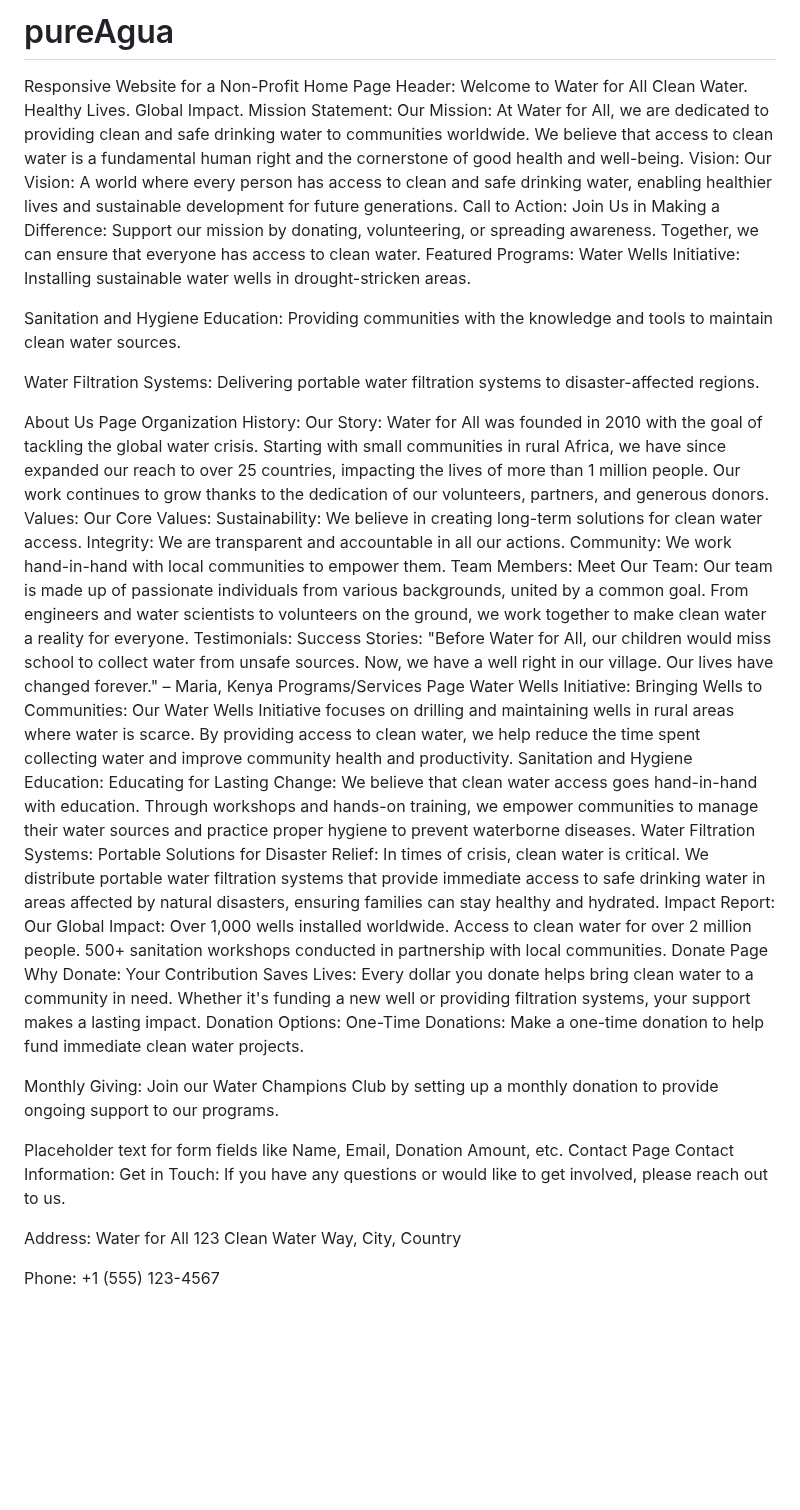
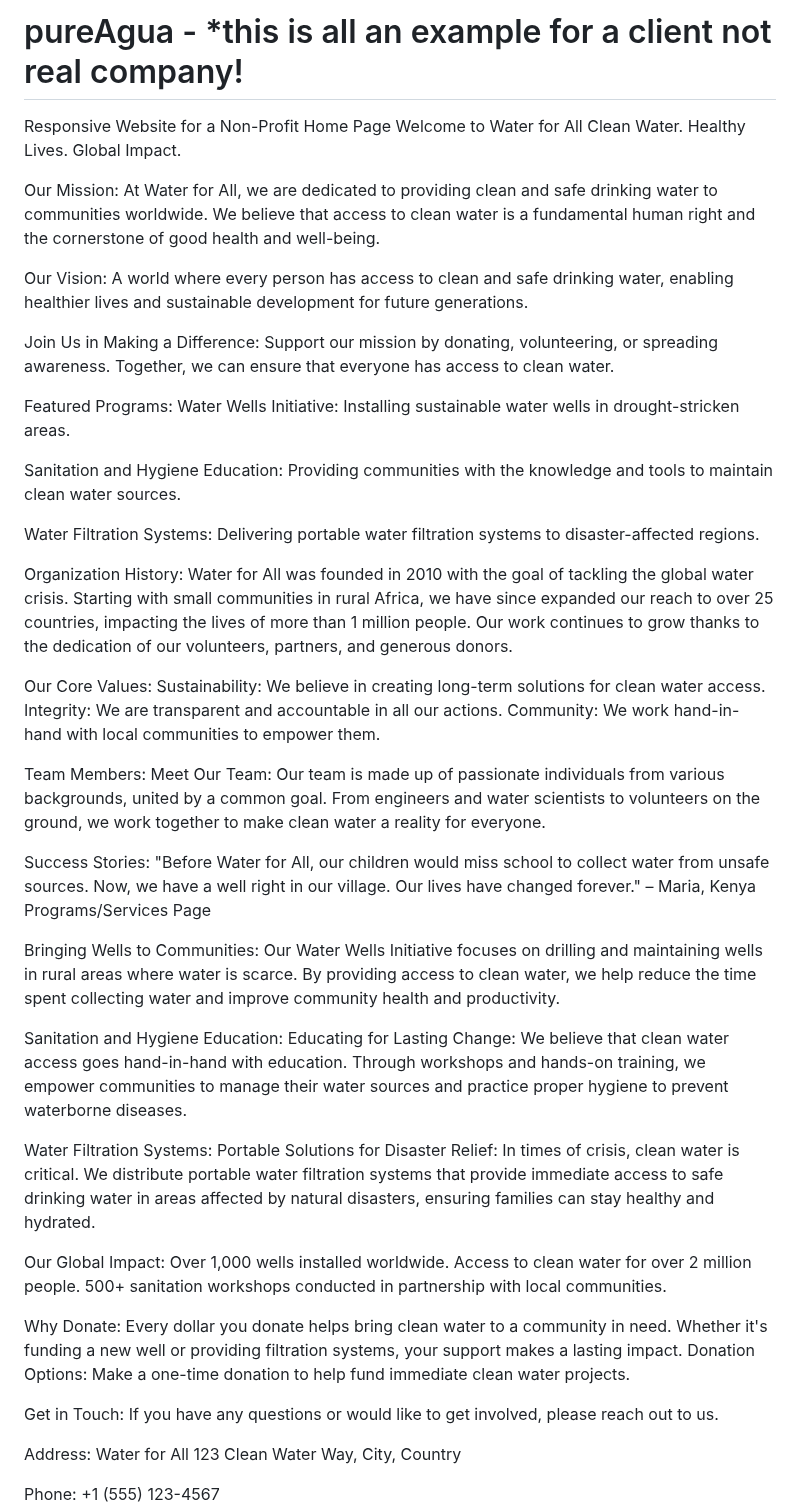
Before and after one commit to luis33k/pureAgua, a Markdown page: README.md, the part around the change. GitHub-like rendering; blank space fills up the shorter version.

```diff
--- a/README.md
+++ b/README.md
@@ -1,18 +1,18 @@
-# pureAgua
+# pureAgua - *this is all an example for a client not real company!
 Responsive Website for a Non-Profit
 Home Page
-Header:
 Welcome to Water for All
 Clean Water. Healthy Lives. Global Impact.
-Mission Statement:
+
 Our Mission:
 At Water for All, we are dedicated to providing clean and safe drinking water to communities worldwide. We believe that access to clean water is a fundamental human right and the cornerstone of good health and well-being.
-Vision:
+
 Our Vision:
 A world where every person has access to clean and safe drinking water, enabling healthier lives and sustainable development for future generations.
-Call to Action:
+
 Join Us in Making a Difference:
 Support our mission by donating, volunteering, or spreading awareness. Together, we can ensure that everyone has access to clean water.
+
 Featured Programs:
 Water Wells Initiative:
 Installing sustainable water wells in drought-stricken areas.
@@ -23,50 +23,43 @@ Providing communities with the knowledge and tools to maintain clean water sourc
 Water Filtration Systems:
 Delivering portable water filtration systems to disaster-affected regions.
 
-About Us Page
 Organization History:
-Our Story:
 Water for All was founded in 2010 with the goal of tackling the global water crisis. Starting with small communities in rural Africa, we have since expanded our reach to over 25 countries, impacting the lives of more than 1 million people. Our work continues to grow thanks to the dedication of our volunteers, partners, and generous donors.
-Values:
+
 Our Core Values:
 Sustainability: We believe in creating long-term solutions for clean water access.
 Integrity: We are transparent and accountable in all our actions.
 Community: We work hand-in-hand with local communities to empower them.
+
 Team Members:
 Meet Our Team:
 Our team is made up of passionate individuals from various backgrounds, united by a common goal. From engineers and water scientists to volunteers on the ground, we work together to make clean water a reality for everyone.
-Testimonials:
+
 Success Stories:
 "Before Water for All, our children would miss school to collect water from unsafe sources. Now, we have a well right in our village. Our lives have changed forever." – Maria, Kenya
 Programs/Services Page
-Water Wells Initiative:
+
 Bringing Wells to Communities:
 Our Water Wells Initiative focuses on drilling and maintaining wells in rural areas where water is scarce. By providing access to clean water, we help reduce the time spent collecting water and improve community health and productivity.
+
 Sanitation and Hygiene Education:
 Educating for Lasting Change:
 We believe that clean water access goes hand-in-hand with education. Through workshops and hands-on training, we empower communities to manage their water sources and practice proper hygiene to prevent waterborne diseases.
+
 Water Filtration Systems:
 Portable Solutions for Disaster Relief:
 In times of crisis, clean water is critical. We distribute portable water filtration systems that provide immediate access to safe drinking water in areas affected by natural disasters, ensuring families can stay healthy and hydrated.
-Impact Report:
+
 Our Global Impact:
 Over 1,000 wells installed worldwide.
 Access to clean water for over 2 million people.
 500+ sanitation workshops conducted in partnership with local communities.
-Donate Page
+
 Why Donate:
-Your Contribution Saves Lives:
 Every dollar you donate helps bring clean water to a community in need. Whether it's funding a new well or providing filtration systems, your support makes a lasting impact.
 Donation Options:
-One-Time Donations:
 Make a one-time donation to help fund immediate clean water projects.
 
-Monthly Giving:
-Join our Water Champions Club by setting up a monthly donation to provide ongoing support to our programs.
-
-Placeholder text for form fields like Name, Email, Donation Amount, etc.
-Contact Page
-Contact Information:
 Get in Touch:
 If you have any questions or would like to get involved, please reach out to us.
 
```
